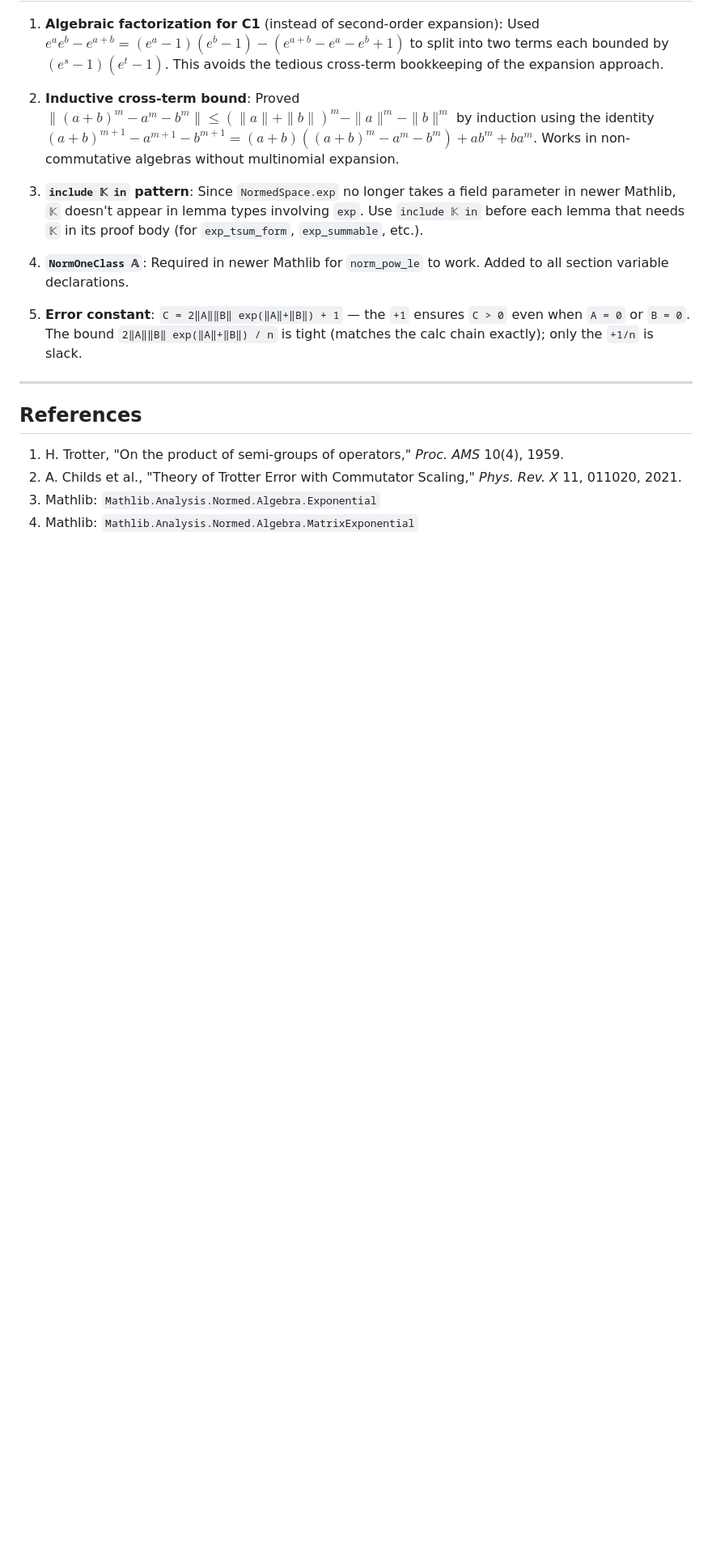
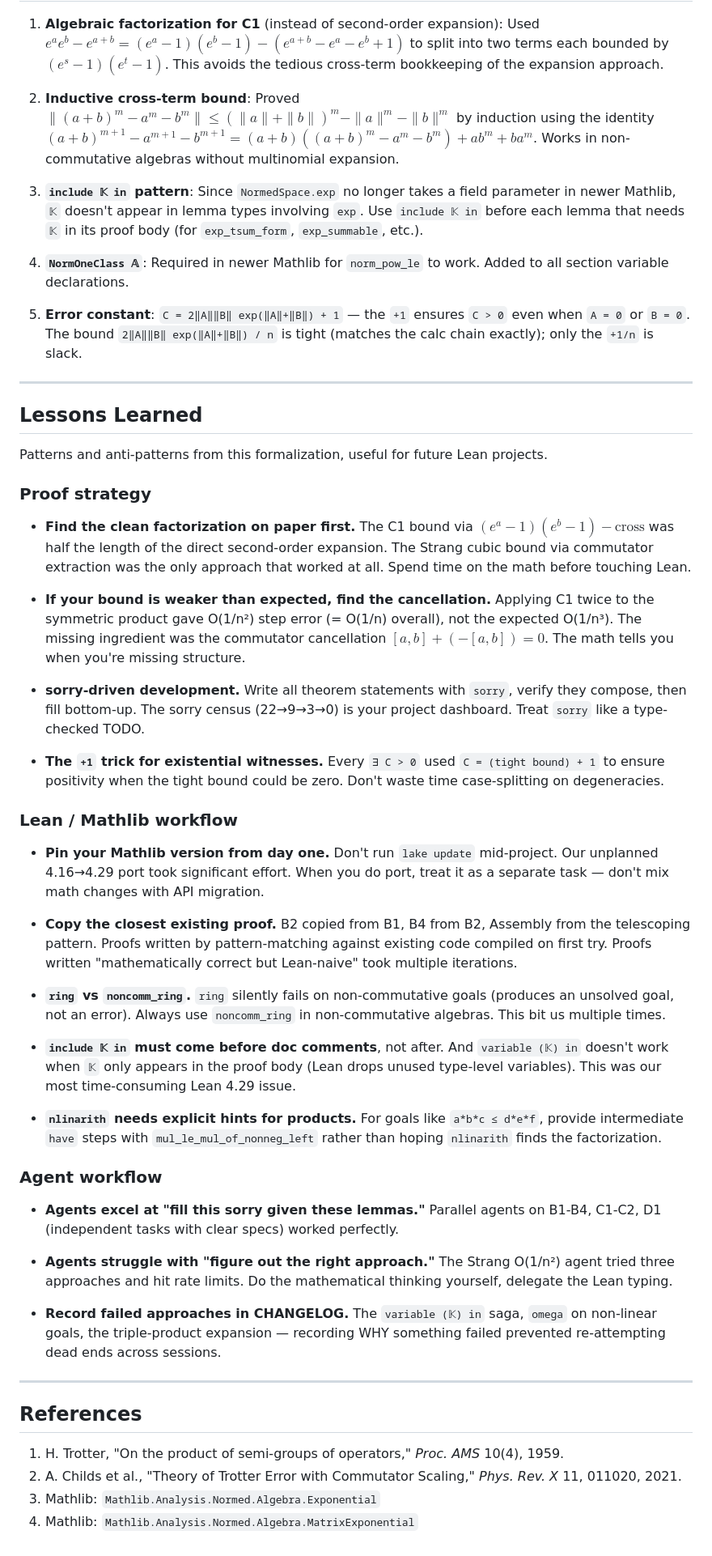
Before and after one commit to Jue-Xu/Lean-Trotter, a Markdown page: CLAUDE.md, the part around the change. Shown at 81% size. Drawn GitHub-style; blank space fills up the shorter version.

Commit message:
Add Lessons Learned section to CLAUDE.md
Document proof strategy patterns (factorize on paper first,
find the cancellation, sorry-driven development, +1 trick),
Lean/Mathlib workflow tips (pin Mathlib, copy existing proofs,
ring vs noncomm_ring, include vs variable), and agent workflow
insights (parallelize filling, don't delegate thinking).

Co-Authored-By: Claude Opus 4.6 (1M context) <noreply@anthropic.com>

```diff
--- a/CLAUDE.md
+++ b/CLAUDE.md
@@ -296,6 +296,42 @@ Expected: `Build completed successfully` with only lint warnings about unused se
 
 ---
 
+## Lessons Learned
+
+Patterns and anti-patterns from this formalization, useful for future Lean projects.
+
+### Proof strategy
+
+- **Find the clean factorization on paper first.** The C1 bound via $(e^a-1)(e^b-1) - \text{cross}$ was half the length of the direct second-order expansion. The Strang cubic bound via commutator extraction was the only approach that worked at all. Spend time on the math before touching Lean.
+
+- **If your bound is weaker than expected, find the cancellation.** Applying C1 twice to the symmetric product gave O(1/n²) step error (= O(1/n) overall), not the expected O(1/n³). The missing ingredient was the commutator cancellation $[a,b] + (-[a,b]) = 0$. The math tells you when you're missing structure.
+
+- **sorry-driven development.** Write all theorem statements with `sorry`, verify they compose, then fill bottom-up. The sorry census (22→9→3→0) is your project dashboard. Treat `sorry` like a type-checked TODO.
+
+- **The `+1` trick for existential witnesses.** Every `∃ C > 0` used `C = (tight bound) + 1` to ensure positivity when the tight bound could be zero. Don't waste time case-splitting on degeneracies.
+
+### Lean / Mathlib workflow
+
+- **Pin your Mathlib version from day one.** Don't run `lake update` mid-project. Our unplanned 4.16→4.29 port took significant effort. When you do port, treat it as a separate task — don't mix math changes with API migration.
+
+- **Copy the closest existing proof.** B2 copied from B1, B4 from B2, Assembly from the telescoping pattern. Proofs written by pattern-matching against existing code compiled on first try. Proofs written "mathematically correct but Lean-naive" took multiple iterations.
+
+- **`ring` vs `noncomm_ring`.** `ring` silently fails on non-commutative goals (produces an unsolved goal, not an error). Always use `noncomm_ring` in non-commutative algebras. This bit us multiple times.
+
+- **`include 𝕂 in` must come before doc comments**, not after. And `variable (𝕂) in` doesn't work when `𝕂` only appears in the proof body (Lean drops unused type-level variables). This was our most time-consuming Lean 4.29 issue.
+
+- **`nlinarith` needs explicit hints for products.** For goals like `a*b*c ≤ d*e*f`, provide intermediate `have` steps with `mul_le_mul_of_nonneg_left` rather than hoping `nlinarith` finds the factorization.
+
+### Agent workflow
+
+- **Agents excel at "fill this sorry given these lemmas."** Parallel agents on B1-B4, C1-C2, D1 (independent tasks with clear specs) worked perfectly.
+
+- **Agents struggle with "figure out the right approach."** The Strang O(1/n²) agent tried three approaches and hit rate limits. Do the mathematical thinking yourself, delegate the Lean typing.
+
+- **Record failed approaches in CHANGELOG.** The `variable (𝕂) in` saga, `omega` on non-linear goals, the triple-product expansion — recording WHY something failed prevented re-attempting dead ends across sessions.
+
+---
+
 ## References
 
 1. H. Trotter, "On the product of semi-groups of operators," *Proc. AMS* 10(4), 1959.
```
